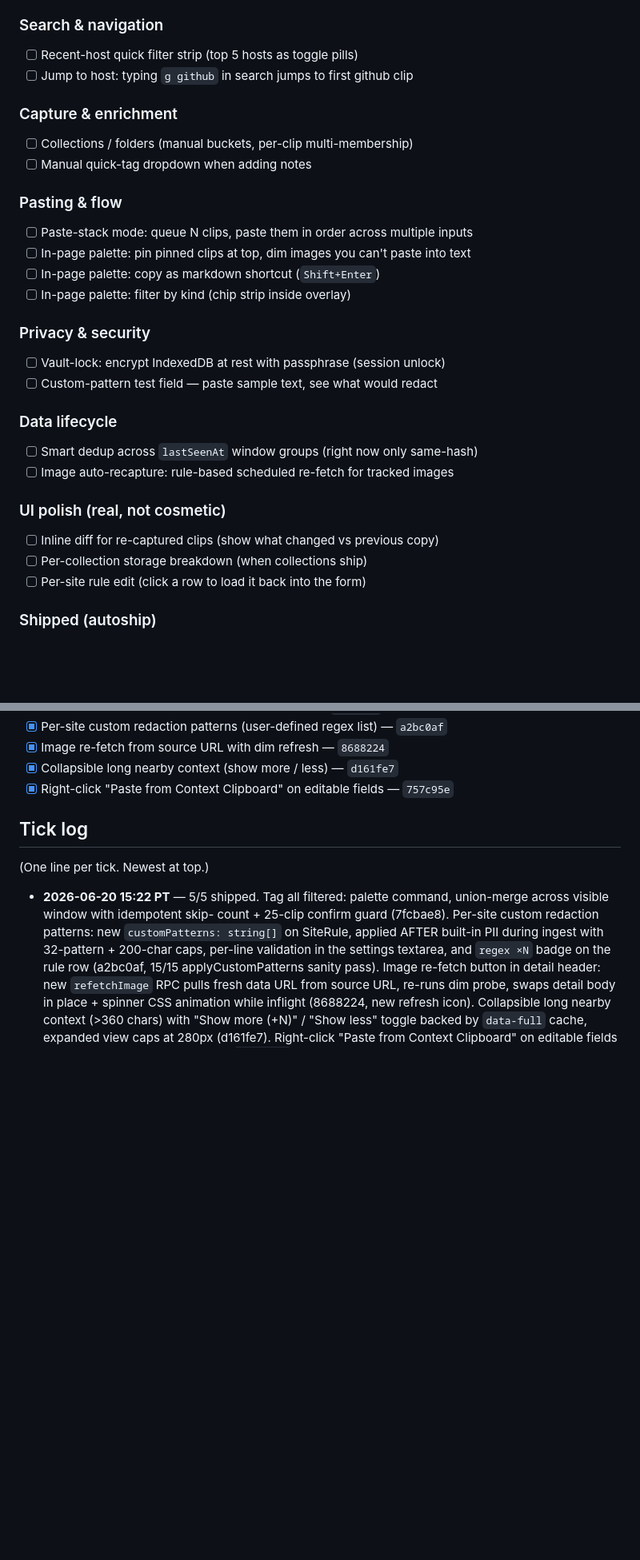
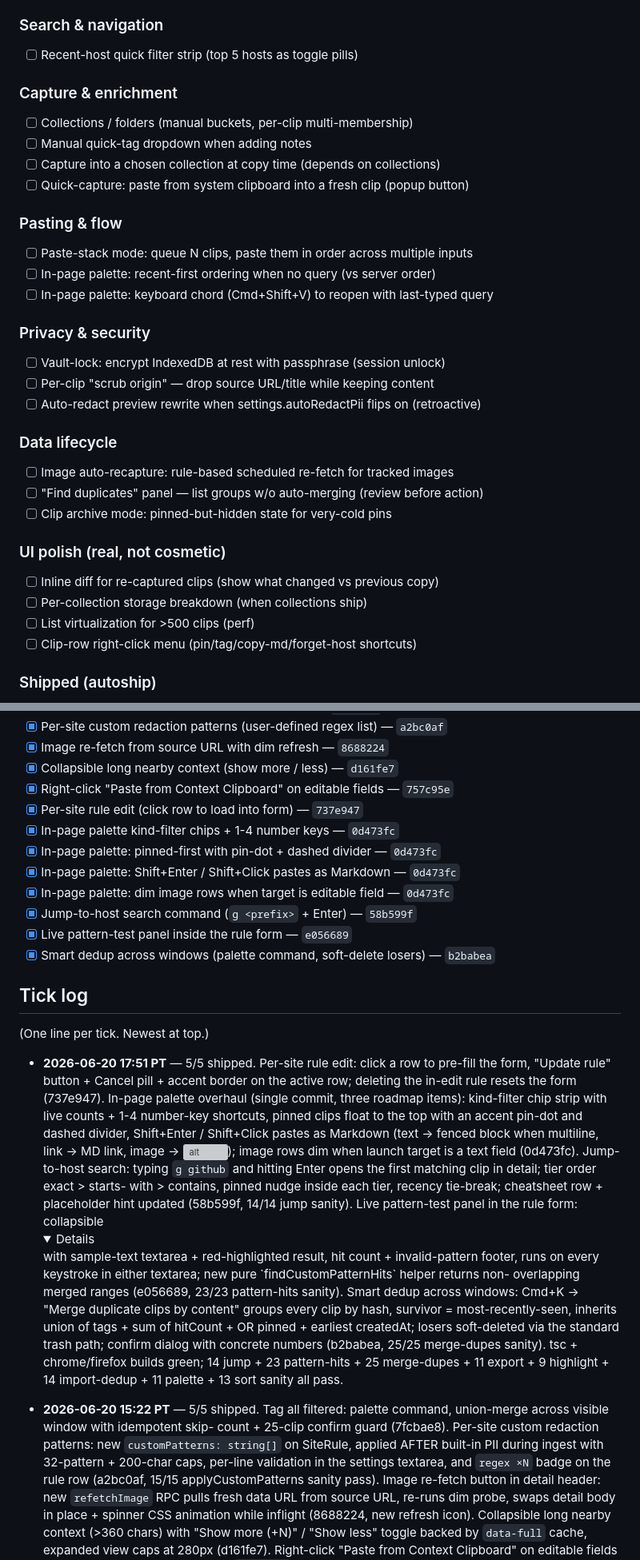
Before and after one commit to Sanjays2402/context-clipboard, a Markdown page: .cron-state/STATE.md, 2 parts joined by grey strips. Shown at 80% size. Drawn GitHub-style; folded sections open; blank space fills up the shorter version; grey boxes are pictures that could not be loaded.

```diff
--- a/.cron-state/STATE.md
+++ b/.cron-state/STATE.md
@@ -48,30 +48,33 @@ Status: ` ` open / `~` in-progress / `x` shipped
 
 ### Search & navigation
 - [ ] Recent-host quick filter strip (top 5 hosts as toggle pills)  <!-- partially covered by quick chips, still keep -->
-- [ ] Jump to host: typing `g github` in search jumps to first github clip
 
 ### Capture & enrichment
 - [ ] Collections / folders (manual buckets, per-clip multi-membership)
 - [ ] Manual quick-tag dropdown when adding notes
+- [ ] Capture into a chosen collection at copy time (depends on collections)
+- [ ] Quick-capture: paste from system clipboard into a fresh clip (popup button)
 
 ### Pasting & flow
 - [ ] Paste-stack mode: queue N clips, paste them in order across multiple inputs
-- [ ] In-page palette: pin pinned clips at top, dim images you can't paste into text
-- [ ] In-page palette: copy as markdown shortcut (`Shift+Enter`)
-- [ ] In-page palette: filter by kind (chip strip inside overlay)
+- [ ] In-page palette: recent-first ordering when no query (vs server order)
+- [ ] In-page palette: keyboard chord (Cmd+Shift+V) to reopen with last-typed query
 
 ### Privacy & security
 - [ ] Vault-lock: encrypt IndexedDB at rest with passphrase (session unlock)
-- [ ] Custom-pattern test field — paste sample text, see what would redact
+- [ ] Per-clip "scrub origin" — drop source URL/title while keeping content
+- [ ] Auto-redact preview rewrite when settings.autoRedactPii flips on (retroactive)
 
 ### Data lifecycle
-- [ ] Smart dedup across `lastSeenAt` window groups (right now only same-hash)
 - [ ] Image auto-recapture: rule-based scheduled re-fetch for tracked images
+- [ ] "Find duplicates" panel — list groups w/o auto-merging (review before action)
+- [ ] Clip archive mode: pinned-but-hidden state for very-cold pins
 
 ### UI polish (real, not cosmetic)
 - [ ] Inline diff for re-captured clips (show what changed vs previous copy)
 - [ ] Per-collection storage breakdown (when collections ship)
-- [ ] Per-site rule edit (click a row to load it back into the form)
+- [ ] List virtualization for >500 clips (perf)
+- [ ] Clip-row right-click menu (pin/tag/copy-md/forget-host shortcuts)
 
 ### Shipped (autoship)
 - [x] Smart search operators (kind/host/tag/is/before/after) — `c407d53`
@@ -106,6 +109,14 @@ Status: ` ` open / `~` in-progress / `x` shipped
 - [x] Image re-fetch from source URL with dim refresh — `8688224`
 - [x] Collapsible long nearby context (show more / less) — `d161fe7`
 - [x] Right-click "Paste from Context Clipboard" on editable fields — `757c95e`
+- [x] Per-site rule edit (click row to load into form) — `737e947`
+- [x] In-page palette kind-filter chips + 1-4 number keys — `0d473fc`
+- [x] In-page palette: pinned-first with pin-dot + dashed divider — `0d473fc`
+- [x] In-page palette: Shift+Enter / Shift+Click pastes as Markdown — `0d473fc`
+- [x] In-page palette: dim image rows when target is editable field — `0d473fc`
+- [x] Jump-to-host search command (`g <prefix>` + Enter) — `58b599f`
+- [x] Live pattern-test panel inside the rule form — `e056689`
+- [x] Smart dedup across windows (palette command, soft-delete losers) — `b2babea`
 
 ## Tick log
 
@@ -113,6 +124,32 @@ Status: ` ` open / `~` in-progress / `x` shipped
 
 <!-- TICKS BELOW -->
 
+- **2026-06-20 17:51 PT** — 5/5 shipped. Per-site rule edit: click a
+  row to pre-fill the form, "Update rule" button + Cancel pill +
+  accent border on the active row; deleting the in-edit rule resets
+  the form (737e947). In-page palette overhaul (single commit, three
+  roadmap items): kind-filter chip strip with live counts + 1-4
+  number-key shortcuts, pinned clips float to the top with an accent
+  pin-dot and dashed divider, Shift+Enter / Shift+Click pastes as
+  Markdown (text → fenced block when multiline, link → MD link, image
+  → ![alt](url)); image rows dim when launch target is a text field
+  (0d473fc). Jump-to-host search: typing `g github` and hitting Enter
+  opens the first matching clip in detail; tier order exact > starts-
+  with > contains, pinned nudge inside each tier, recency tie-break;
+  cheatsheet row + placeholder hint updated (58b599f, 14/14 jump
+  sanity). Live pattern-test panel in the rule form: collapsible
+  <details> with sample-text textarea + red-highlighted result, hit
+  count + invalid-pattern footer, runs on every keystroke in either
+  textarea; new pure `findCustomPatternHits` helper returns non-
+  overlapping merged ranges (e056689, 23/23 pattern-hits sanity).
+  Smart dedup across windows: Cmd+K → "Merge duplicate clips by
+  content" groups every clip by hash, survivor = most-recently-seen,
+  inherits union of tags + sum of hitCount + OR pinned + earliest
+  createdAt; losers soft-deleted via the standard trash path; confirm
+  dialog with concrete numbers (b2babea, 25/25 merge-dupes sanity).
+  tsc + chrome/firefox builds green; 14 jump + 23 pattern-hits + 25
+  merge-dupes + 11 export + 9 highlight + 14 import-dedup + 11
+  palette + 13 sort sanity all pass.
 - **2026-06-20 15:22 PT** — 5/5 shipped. Tag all filtered: palette
   command, union-merge across visible window with idempotent skip-
   count + 25-clip confirm guard (7fcbae8). Per-site custom redaction
```
Also changed, not shown: .cron-state/sessions/2026-06-20-1751.md (added, +90 -0 lines).
